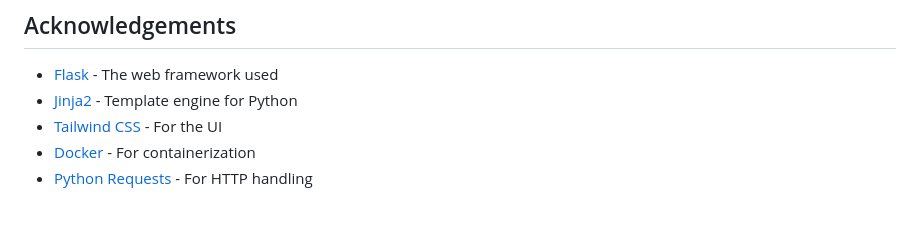
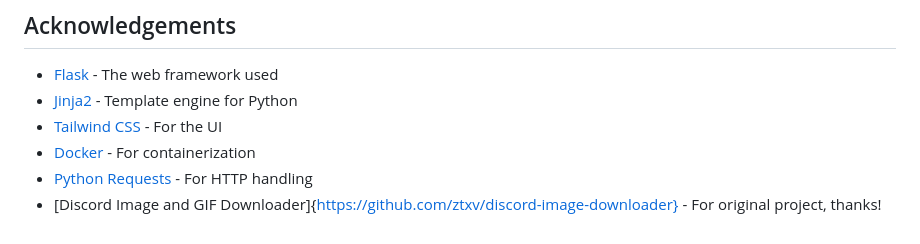
Before and after one commit to pkeffect/discord-downloader, a Markdown page: README.md, the part around the change. GitHub-like rendering.

Commit message:
added thanks

```diff
--- a/README.md
+++ b/README.md
@@ -298,3 +298,4 @@ This project is licensed under the MIT License - see the LICENSE file for detail
 - [Tailwind CSS](https://tailwindcss.com/) - For the UI
 - [Docker](https://www.docker.com/) - For containerization
 - [Python Requests](https://requests.readthedocs.io/) - For HTTP handling
+- [Discord Image and GIF Downloader]{https://github.com/ztxv/discord-image-downloader} - For original project, thanks!
```
